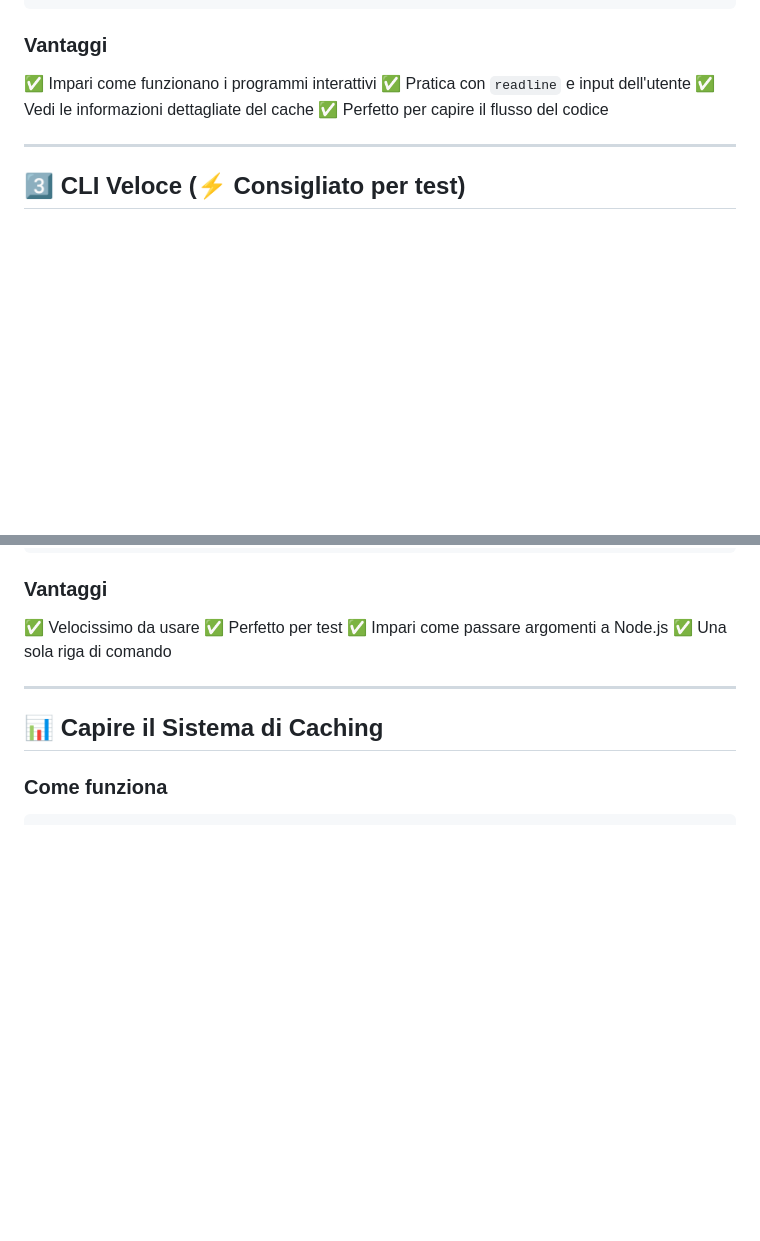
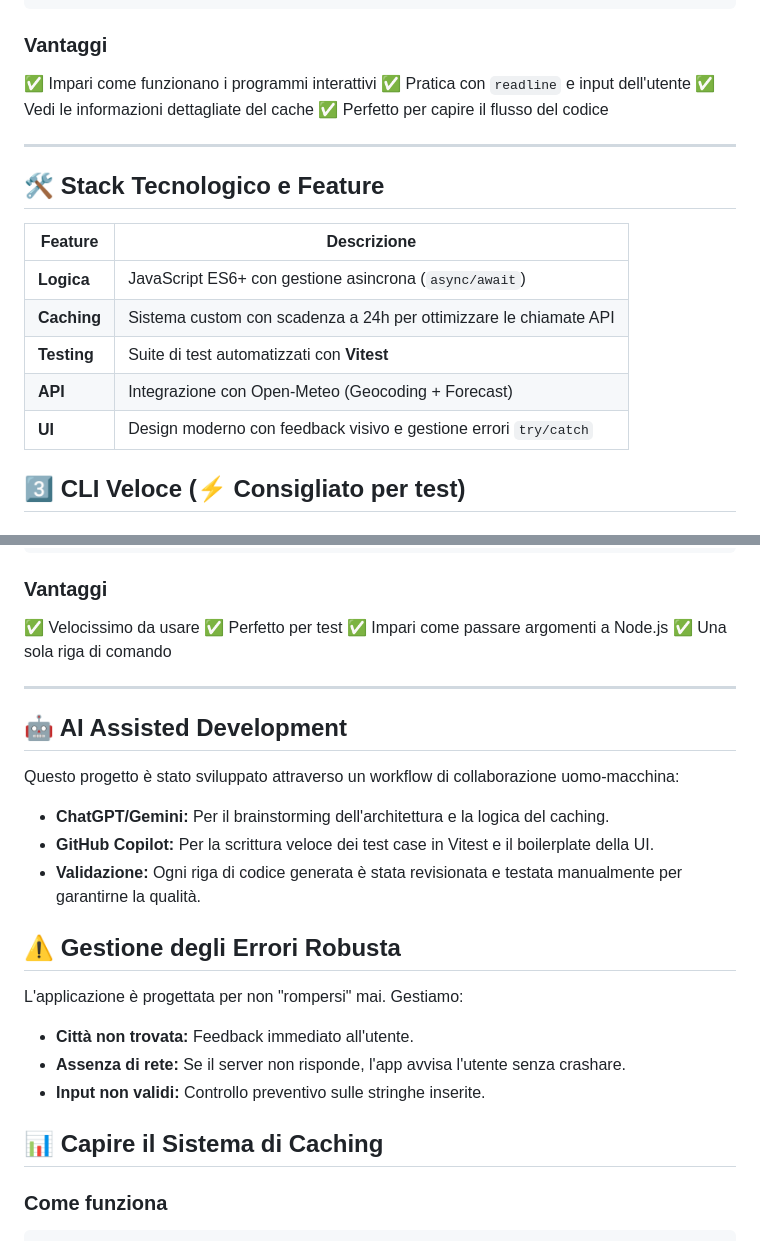
Before and after one commit to FlyingCorvette/Esercizio-Meteo-Generation, a Markdown page: README.md, 2 parts joined by grey strips. GitHub-like rendering; blank space fills up the shorter version.

Commit message:
README definitivo con stack tecnologico e dettagli AI

```diff
--- a/README.md
+++ b/README.md
@@ -59,6 +59,16 @@ node src/main.js
 
 ---
 
+## 🛠️ Stack Tecnologico e Feature
+
+| Feature | Descrizione |
+|----------|----------|
+| **Logica** | JavaScript ES6+ con gestione asincrona (`async/await`) |
+| **Caching** | Sistema custom con scadenza a 24h per ottimizzare le chiamate API |
+| **Testing** | Suite di test automatizzati con **Vitest** |
+| **API** | Integrazione con Open-Meteo (Geocoding + Forecast) |
+| **UI** | Design moderno con feedback visivo e gestione errori `try/catch` |
+
 ## 3️⃣ **CLI Veloce (⚡ Consigliato per test)**
 
 ### Come usarla
@@ -90,6 +100,17 @@ node src/test.js "New York"
 ✅ Una sola riga di comando
 
 ---
+## 🤖 AI Assisted Development
+Questo progetto è stato sviluppato attraverso un workflow di collaborazione uomo-macchina:
+- **ChatGPT/Gemini:** Per il brainstorming dell'architettura e la logica del caching.
+- **GitHub Copilot:** Per la scrittura veloce dei test case in Vitest e il boilerplate della UI.
+- **Validazione:** Ogni riga di codice generata è stata revisionata e testata manualmente per garantirne la qualità.
+
+## ⚠️ Gestione degli Errori Robusta
+L'applicazione è progettata per non "rompersi" mai. Gestiamo:
+- **Città non trovata:** Feedback immediato all'utente.
+- **Assenza di rete:** Se il server non risponde, l'app avvisa l'utente senza crashare.
+- **Input non validi:** Controllo preventivo sulle stringhe inserite.
 
 ## 📊 Capire il Sistema di Caching
 
```
